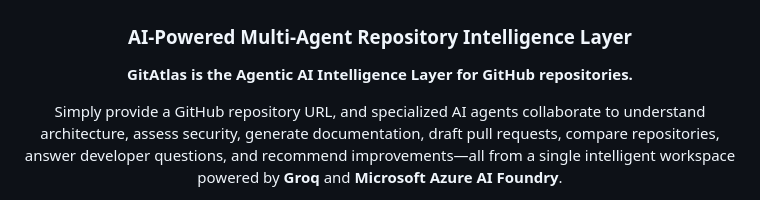
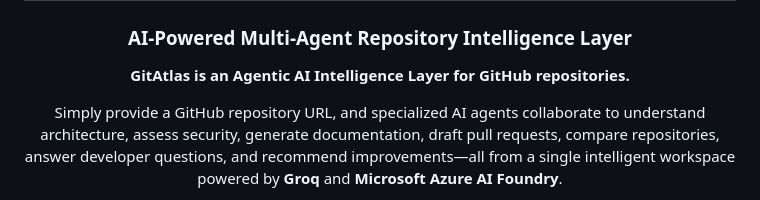
Before and after one commit to priyamanna13/GitAtlas-Hackathon, a Markdown page: README.md, the part around one of its changes. Rendered like a GitHub page.

Commit message:
Fix minor grammatical issue in README.md

```diff
--- a/README.md
+++ b/README.md
@@ -5,7 +5,7 @@
 
 ### AI-Powered Multi-Agent Repository Intelligence Layer
 
-**GitAtlas is the Agentic AI Intelligence Layer for GitHub repositories.**
+**GitAtlas is an Agentic AI Intelligence Layer for GitHub repositories.**
 
 Simply provide a GitHub repository URL, and specialized AI agents collaborate to understand architecture, assess security, generate documentation, draft pull requests, compare repositories, answer developer questions, and recommend improvements—all from a single intelligent workspace powered by **Groq** and **Microsoft Azure AI Foundry**.
 
```
Also changed, not shown: other parts of README.md (+3 -1 lines).
